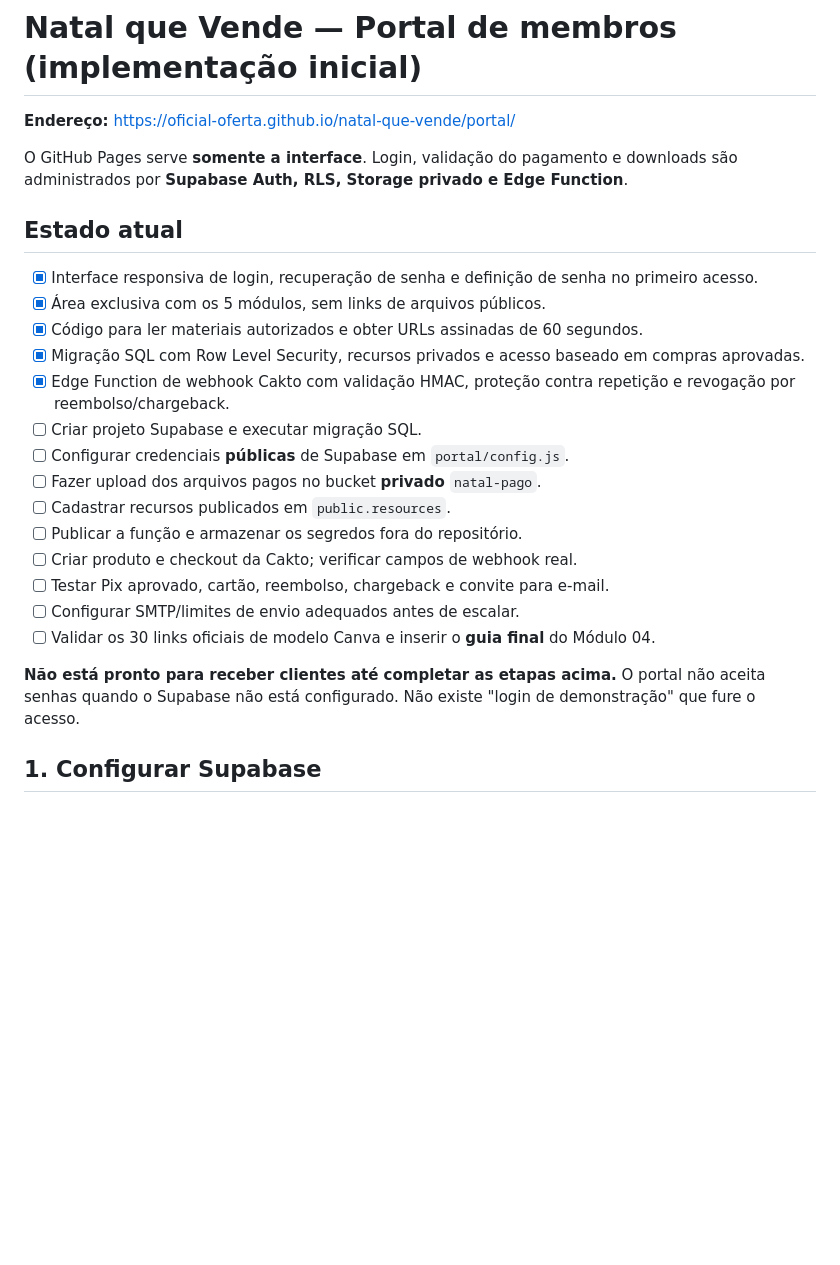
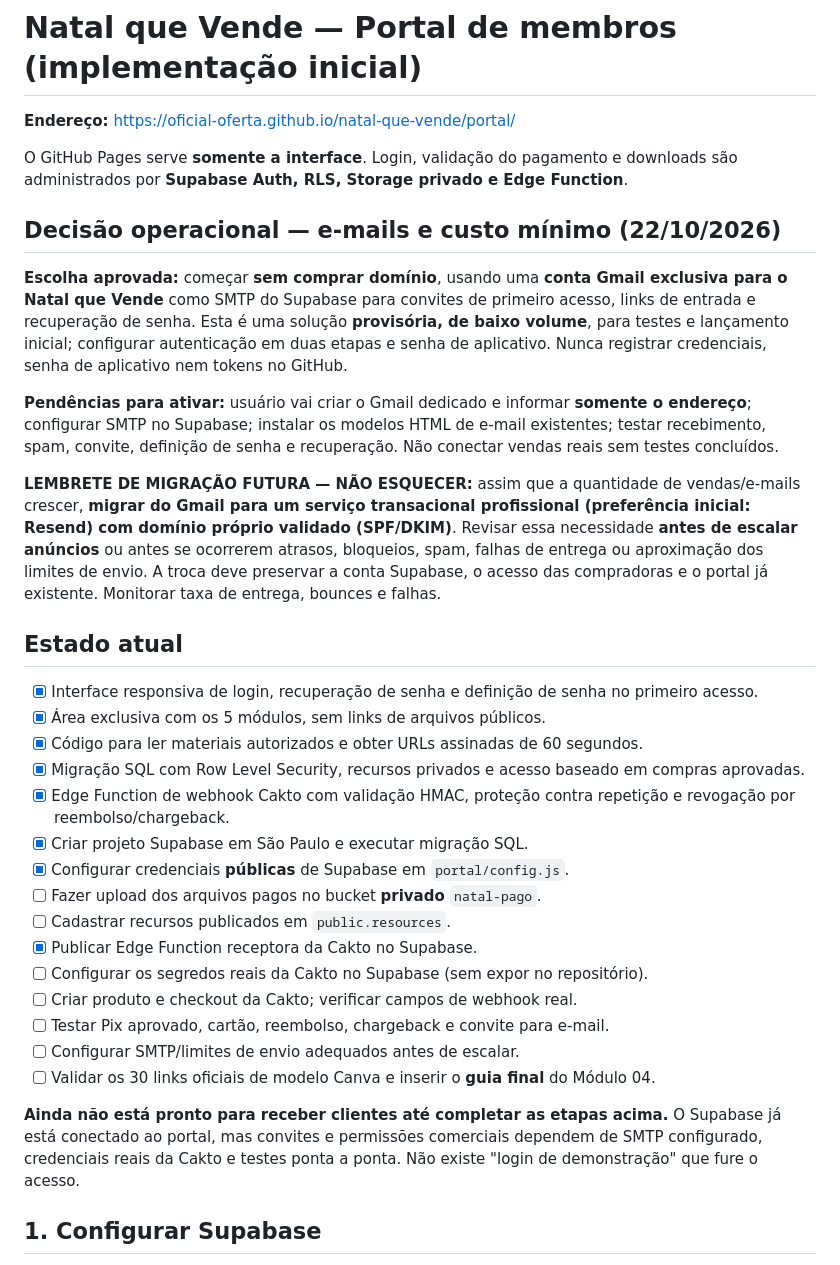
Before and after one commit to oficial-oferta/natal-que-vende, a Markdown page: portal/README.md, the part around the change. Rendered like a GitHub page; blank space fills up the shorter version.

Commit message:
Record temporary Gmail SMTP decision and migration to Resend when Natal que Vende sales scale

```diff
--- a/portal/README.md
+++ b/portal/README.md
@@ -3,6 +3,14 @@
 **Endereço:** https://oficial-oferta.github.io/natal-que-vende/portal/
 
 O GitHub Pages serve **somente a interface**. Login, validação do pagamento e downloads são administrados por **Supabase Auth, RLS, Storage privado e Edge Function**.
+
+## Decisão operacional — e-mails e custo mínimo (22/10/2026)
+
+**Escolha aprovada:** começar **sem comprar domínio**, usando uma **conta Gmail exclusiva para o Natal que Vende** como SMTP do Supabase para convites de primeiro acesso, links de entrada e recuperação de senha. Esta é uma solução **provisória, de baixo volume**, para testes e lançamento inicial; configurar autenticação em duas etapas e senha de aplicativo. Nunca registrar credenciais, senha de aplicativo nem tokens no GitHub.
+
+**Pendências para ativar:** usuário vai criar o Gmail dedicado e informar **somente o endereço**; configurar SMTP no Supabase; instalar os modelos HTML de e-mail existentes; testar recebimento, spam, convite, definição de senha e recuperação. Não conectar vendas reais sem testes concluídos.
+
+**LEMBRETE DE MIGRAÇÃO FUTURA — NÃO ESQUECER:** assim que a quantidade de vendas/e-mails crescer, **migrar do Gmail para um serviço transacional profissional (preferência inicial: Resend) com domínio próprio validado (SPF/DKIM)**. Revisar essa necessidade **antes de escalar anúncios** ou antes se ocorrerem atrasos, bloqueios, spam, falhas de entrega ou aproximação dos limites de envio. A troca deve preservar a conta Supabase, o acesso das compradoras e o portal já existente. Monitorar taxa de entrega, bounces e falhas.
 
 ## Estado atual
 
@@ -11,17 +19,18 @@ O GitHub Pages serve **somente a interface**. Login, validação do pagamento e
 - [x] Código para ler materiais autorizados e obter URLs assinadas de 60 segundos.
 - [x] Migração SQL com Row Level Security, recursos privados e acesso baseado em compras aprovadas.
 - [x] Edge Function de webhook Cakto com validação HMAC, proteção contra repetição e revogação por reembolso/chargeback.
-- [ ] Criar projeto Supabase e executar migração SQL.
-- [ ] Configurar credenciais **públicas** de Supabase em `portal/config.js`.
+- [x] Criar projeto Supabase em São Paulo e executar migração SQL.
+- [x] Configurar credenciais **públicas** de Supabase em `portal/config.js`.
 - [ ] Fazer upload dos arquivos pagos no bucket **privado** `natal-pago`.
 - [ ] Cadastrar recursos publicados em `public.resources`.
-- [ ] Publicar a função e armazenar os segredos fora do repositório.
+- [x] Publicar Edge Function receptora da Cakto no Supabase.
+- [ ] Configurar os segredos reais da Cakto no Supabase (sem expor no repositório).
 - [ ] Criar produto e checkout da Cakto; verificar campos de webhook real.
 - [ ] Testar Pix aprovado, cartão, reembolso, chargeback e convite para e-mail.
 - [ ] Configurar SMTP/limites de envio adequados antes de escalar.
 - [ ] Validar os 30 links oficiais de modelo Canva e inserir o **guia final** do Módulo 04.
 
-**Não está pronto para receber clientes até completar as etapas acima.** O portal não aceita senhas quando o Supabase não está configurado. Não existe "login de demonstração" que fure o acesso.
+**Ainda não está pronto para receber clientes até completar as etapas acima.** O Supabase já está conectado ao portal, mas convites e permissões comerciais dependem de SMTP configurado, credenciais reais da Cakto e testes ponta a ponta. Não existe "login de demonstração" que fure o acesso.
 
 ## 1. Configurar Supabase
 
```
